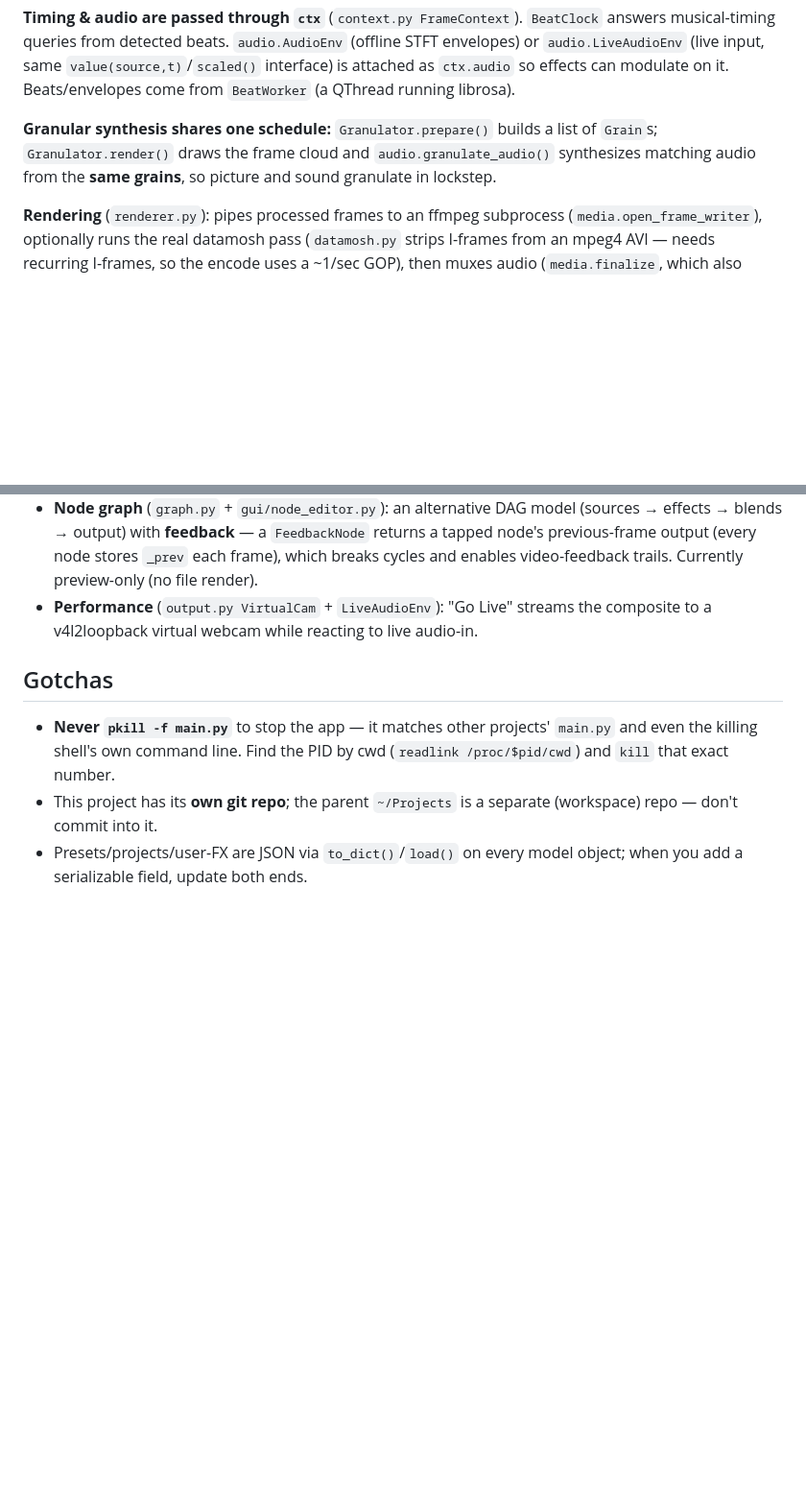
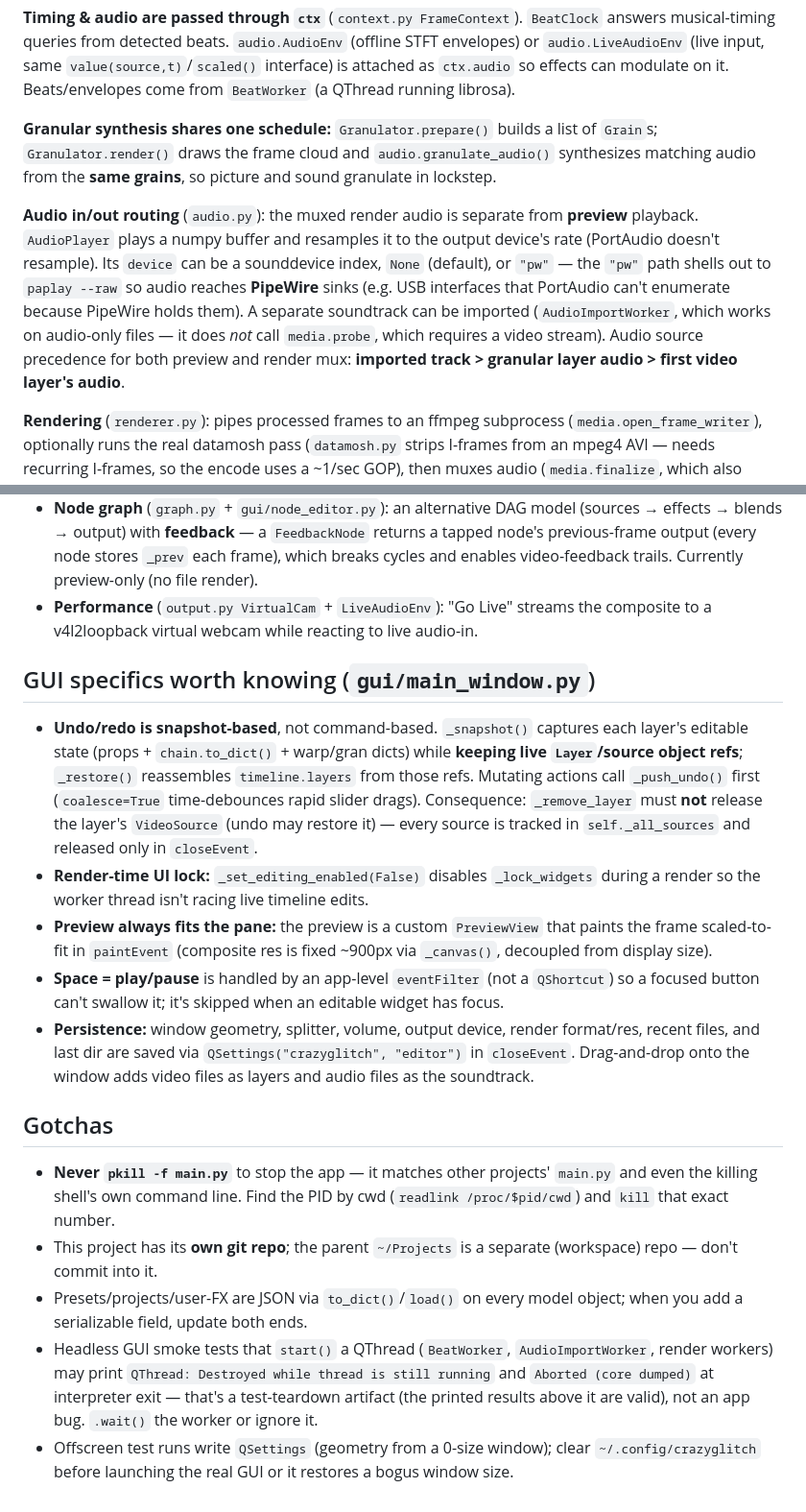
Before and after one commit to willbearfruits/videoglitchcrazynes, a Markdown page: CLAUDE.md, 2 parts joined by grey strips. Shown at 96% size. Drawn GitHub-style; blank space fills up the shorter version.

Commit message:
Update CLAUDE.md: audio routing/import, GUI undo/sources/persistence specifics
Co-Authored-By: Claude Opus 4.8 <noreply@anthropic.com>

```diff
--- a/CLAUDE.md
+++ b/CLAUDE.md
@@ -75,6 +75,17 @@ of `Grain`s; `Granulator.render()` draws the frame cloud and
 `audio.granulate_audio()` synthesizes matching audio from the **same grains**, so
 picture and sound granulate in lockstep.
 
+**Audio in/out routing** (`audio.py`): the muxed render audio is separate from
+**preview** playback. `AudioPlayer` plays a numpy buffer and resamples it to the
+output device's rate (PortAudio doesn't resample). Its `device` can be a
+sounddevice index, `None` (default), or `"pw"` — the `"pw"` path shells out to
+`paplay --raw` so audio reaches **PipeWire** sinks (e.g. USB interfaces that
+PortAudio can't enumerate because PipeWire holds them). A separate soundtrack can
+be imported (`AudioImportWorker`, which works on audio-only files — it does *not*
+call `media.probe`, which requires a video stream). Audio source precedence for
+both preview and render mux: **imported track > granular layer audio > first
+video layer's audio**.
+
 **Rendering** (`renderer.py`): pipes processed frames to an ffmpeg subprocess
 (`media.open_frame_writer`), optionally runs the real datamosh pass
 (`datamosh.py` strips I-frames from an mpeg4 AVI — needs recurring I-frames, so
@@ -99,6 +110,29 @@ handles mp4/webm/gif + resolution scaling). `render()` is single-input;
 - **Performance** (`output.py VirtualCam` + `LiveAudioEnv`): "Go Live" streams the
   composite to a v4l2loopback virtual webcam while reacting to live audio-in.
 
+## GUI specifics worth knowing (`gui/main_window.py`)
+
+- **Undo/redo is snapshot-based**, not command-based. `_snapshot()` captures each
+  layer's editable state (props + `chain.to_dict()` + warp/gran dicts) while
+  **keeping live `Layer`/source object refs**; `_restore()` reassembles
+  `timeline.layers` from those refs. Mutating actions call `_push_undo()` first
+  (`coalesce=True` time-debounces rapid slider drags). Consequence:
+  `_remove_layer` must **not** release the layer's `VideoSource` (undo may restore
+  it) — every source is tracked in `self._all_sources` and released only in
+  `closeEvent`.
+- **Render-time UI lock:** `_set_editing_enabled(False)` disables `_lock_widgets`
+  during a render so the worker thread isn't racing live timeline edits.
+- **Preview always fits the pane:** the preview is a custom `PreviewView` that
+  paints the frame scaled-to-fit in `paintEvent` (composite res is fixed ~900px
+  via `_canvas()`, decoupled from display size).
+- **Space = play/pause** is handled by an app-level `eventFilter` (not a
+  `QShortcut`) so a focused button can't swallow it; it's skipped when an
+  editable widget has focus.
+- **Persistence:** window geometry, splitter, volume, output device, render
+  format/res, recent files, and last dir are saved via `QSettings("crazyglitch",
+  "editor")` in `closeEvent`. Drag-and-drop onto the window adds video files as
+  layers and audio files as the soundtrack.
+
 ## Gotchas
 
 - **Never `pkill -f main.py`** to stop the app — it matches other projects'
@@ -108,3 +142,11 @@ handles mp4/webm/gif + resolution scaling). `render()` is single-input;
   (workspace) repo — don't commit into it.
 - Presets/projects/user-FX are JSON via `to_dict()`/`load()` on every model
   object; when you add a serializable field, update both ends.
+- Headless GUI smoke tests that `start()` a QThread (`BeatWorker`,
+  `AudioImportWorker`, render workers) may print `QThread: Destroyed while thread
+  is still running` and `Aborted (core dumped)` at interpreter exit — that's a
+  test-teardown artifact (the printed results above it are valid), not an app
+  bug. `.wait()` the worker or ignore it.
+- Offscreen test runs write `QSettings` (geometry from a 0-size window); clear
+  `~/.config/crazyglitch` before launching the real GUI or it restores a bogus
+  window size.
```
